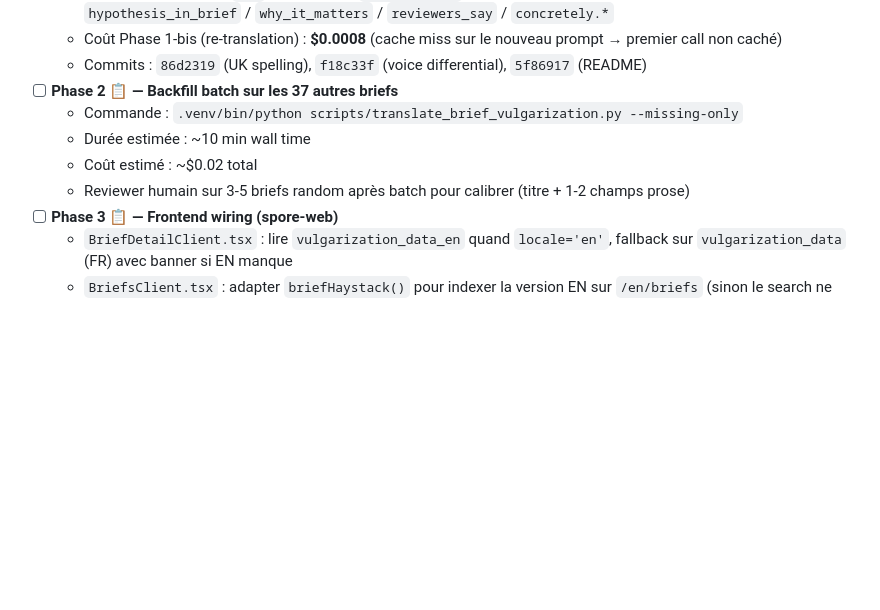
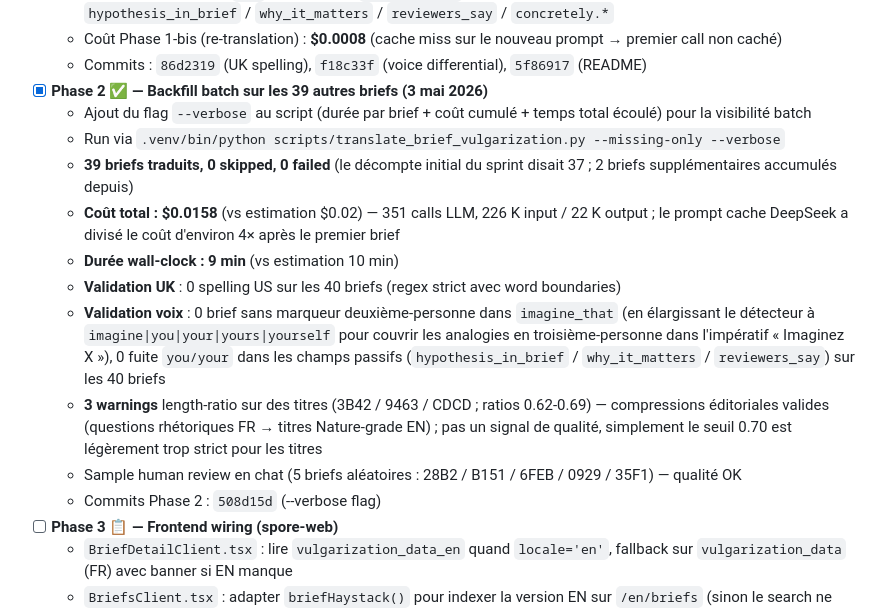
Before and after one commit to benoitbds/spore-poc, a Markdown page: BACKLOG.md, the part around the change. GitHub-like rendering; blank space fills up the shorter version.

Commit message:
docs(backlog): mark S7.4 Phase 2 done (39-brief batch backfill)
Phase 2 delivered (3 mai 2026): batch backfill of all remaining
briefs that had FR vulgarisation but no EN translation. 39 briefs
translated, 0 failed, 0 skipped. Total cost \$0.0158 (~21% under the
\$0.02 estimate, thanks to DeepSeek prompt-cache hits across briefs).
Total wall time 9 minutes.

Validation across the full 40-brief corpus:
- 0 US spellings (strict word-boundary grep)
- 0 voice leaks in passive fields (hypothesis_in_brief / why_it_matters
  / reviewers_say have zero you/your)
- 0 voice misses in imagine_that once the marker set is widened to
  include the imperative "Imagine" (5 briefs use FR third-person
  analogies — "Imaginez une bibliothèque" — faithfully preserved as
  "Imagine a library"; the imperative itself satisfies the second-
  person rule)
- 3 length-ratio warnings on title compressions (0.62-0.69) — quality
  editorial outputs, not a calibration miss

Phase 2 commit: 508d15d (--verbose flag for batch progress).

Co-Authored-By: Claude Opus 4.7 (1M context) <noreply@anthropic.com>

```diff
--- a/BACKLOG.md
+++ b/BACKLOG.md
@@ -547,11 +547,17 @@ Chaque sprint majeur crée un tag `pre-Sx` sur master avant merge, pour rollback
   - Re-traduction de SPR-2026-816D validée : 0 spelling US (validateur strict), UK present (haemoglobin, behaviour, analysed, favourable), `you` présent dans `imagine_that` uniquement, voix passive intacte sur `hypothesis_in_brief` / `why_it_matters` / `reviewers_say` / `concretely.*`
   - Coût Phase 1-bis (re-translation) : **$0.0008** (cache miss sur le nouveau prompt → premier call non caché)
   - Commits : `86d2319` (UK spelling), `f18c33f` (voice differential), `5f86917` (README)
-- [ ] **Phase 2 📋 — Backfill batch sur les 37 autres briefs**
-  - Commande : `.venv/bin/python scripts/translate_brief_vulgarization.py --missing-only`
-  - Durée estimée : ~10 min wall time
-  - Coût estimé : ~$0.02 total
-  - Reviewer humain sur 3-5 briefs random après batch pour calibrer (titre + 1-2 champs prose)
+- [x] **Phase 2 ✅ — Backfill batch sur les 39 autres briefs (3 mai 2026)**
+  - Ajout du flag `--verbose` au script (durée par brief + coût cumulé + temps total écoulé) pour la visibilité batch
+  - Run via `.venv/bin/python scripts/translate_brief_vulgarization.py --missing-only --verbose`
+  - **39 briefs traduits, 0 skipped, 0 failed** (le décompte initial du sprint disait 37 ; 2 briefs supplémentaires accumulés depuis)
+  - **Coût total : $0.0158** (vs estimation $0.02) — 351 calls LLM, 226 K input / 22 K output ; le prompt cache DeepSeek a divisé le coût d'environ 4× après le premier brief
+  - **Durée wall-clock : 9 min** (vs estimation 10 min)
+  - **Validation UK** : 0 spelling US sur les 40 briefs (regex strict avec word boundaries)
+  - **Validation voix** : 0 brief sans marqueur deuxième-personne dans `imagine_that` (en élargissant le détecteur à `imagine|you|your|yours|yourself` pour couvrir les analogies en troisième-personne dans l'impératif « Imaginez X »), 0 fuite `you/your` dans les champs passifs (`hypothesis_in_brief` / `why_it_matters` / `reviewers_say`) sur les 40 briefs
+  - **3 warnings** length-ratio sur des titres (3B42 / 9463 / CDCD ; ratios 0.62-0.69) — compressions éditoriales valides (questions rhétoriques FR → titres Nature-grade EN) ; pas un signal de qualité, simplement le seuil 0.70 est légèrement trop strict pour les titres
+  - Sample human review en chat (5 briefs aléatoires : 28B2 / B151 / 6FEB / 0929 / 35F1) — qualité OK
+  - Commits Phase 2 : `508d15d` (--verbose flag)
 - [ ] **Phase 3 📋 — Frontend wiring (spore-web)**
   - `BriefDetailClient.tsx` : lire `vulgarization_data_en` quand `locale='en'`, fallback sur `vulgarization_data` (FR) avec banner si EN manque
   - `BriefsClient.tsx` : adapter `briefHaystack()` pour indexer la version EN sur `/en/briefs` (sinon le search ne trouve rien sur les pages EN)
```
